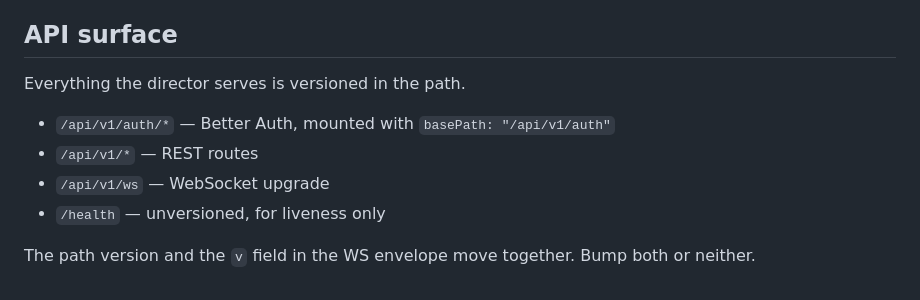
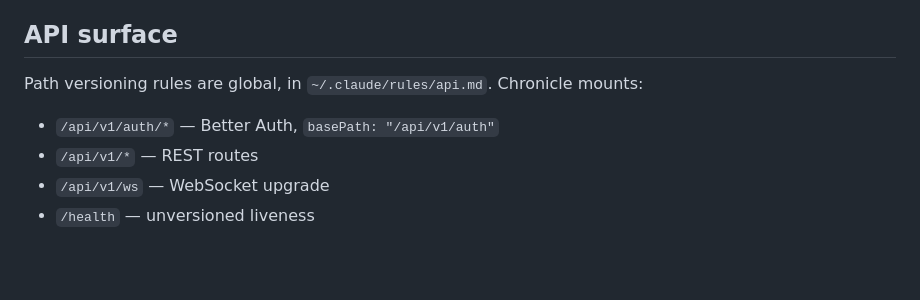
Before and after one commit to AbdulWadudh/chronicle, a Markdown page: .claude/rules/architecture.md, the part around the change. Rendered like a GitHub page; blank space fills up the shorter version.

Commit message:
docs: dedupe api versioning against global rule

```diff
--- a/.claude/rules/architecture.md
+++ b/.claude/rules/architecture.md
@@ -128,11 +128,9 @@ may contain comments — they are documentation and configuration.
 
 ## API surface
 
-Everything the director serves is versioned in the path.
+Path versioning rules are global, in `~/.claude/rules/api.md`. Chronicle mounts:
 
-- `/api/v1/auth/*` — Better Auth, mounted with `basePath: "/api/v1/auth"`
+- `/api/v1/auth/*` — Better Auth, `basePath: "/api/v1/auth"`
 - `/api/v1/*` — REST routes
 - `/api/v1/ws` — WebSocket upgrade
-- `/health` — unversioned, for liveness only
-
-The path version and the `v` field in the WS envelope move together. Bump both or neither.
+- `/health` — unversioned liveness
```
